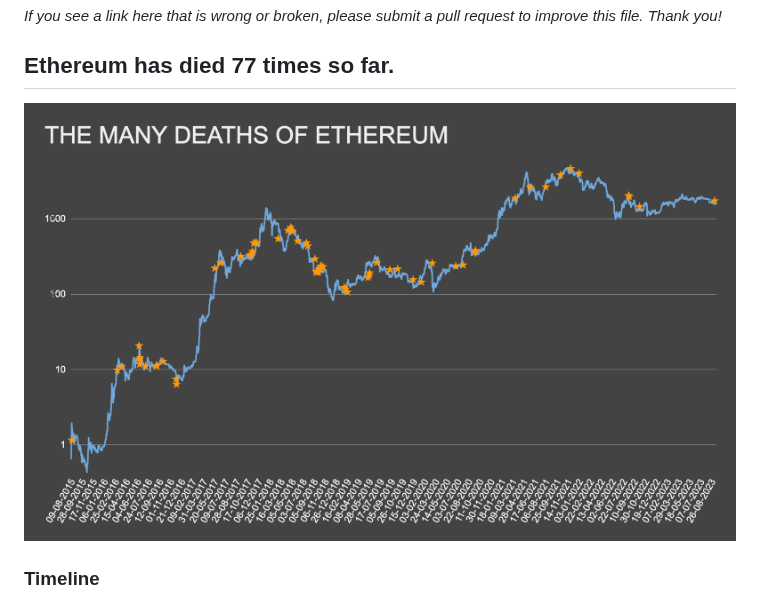
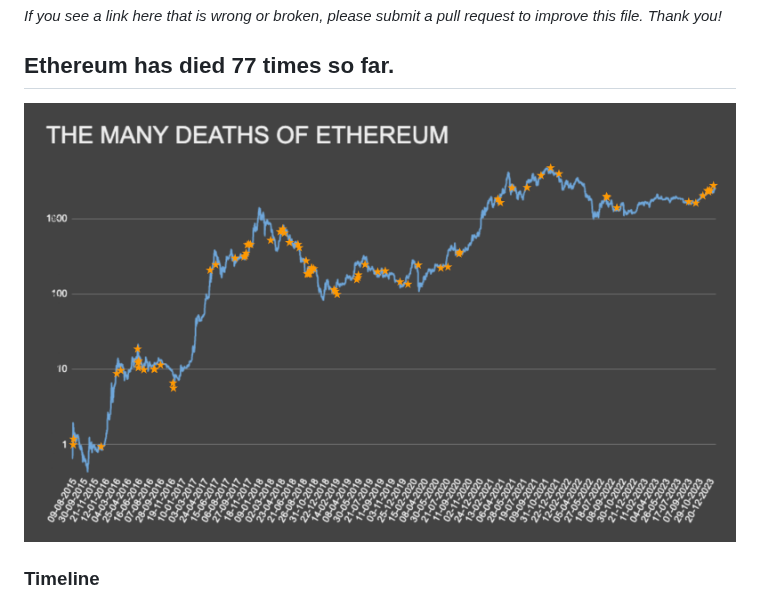
Before and after one commit to jragosa/EthereumObituaries, a Markdown page: README.md, the part around the change. Drawn GitHub-style.

Commit message:
Update Chart

```diff
--- a/README.md
+++ b/README.md
@@ -8,7 +8,7 @@ Please take a quick look at the [contribution guidelines](https://github.com/jra
 
 ## Ethereum has died **77** times so far.
 
-![The Many Deaths Of Ethereum](TheManyDeathsOfEthereum20230919.png)
+![The Many Deaths Of Ethereum](TheManyDeathsOfEthereum20241701.png)
 
 ### Timeline
  - [2014](#2014)
```
